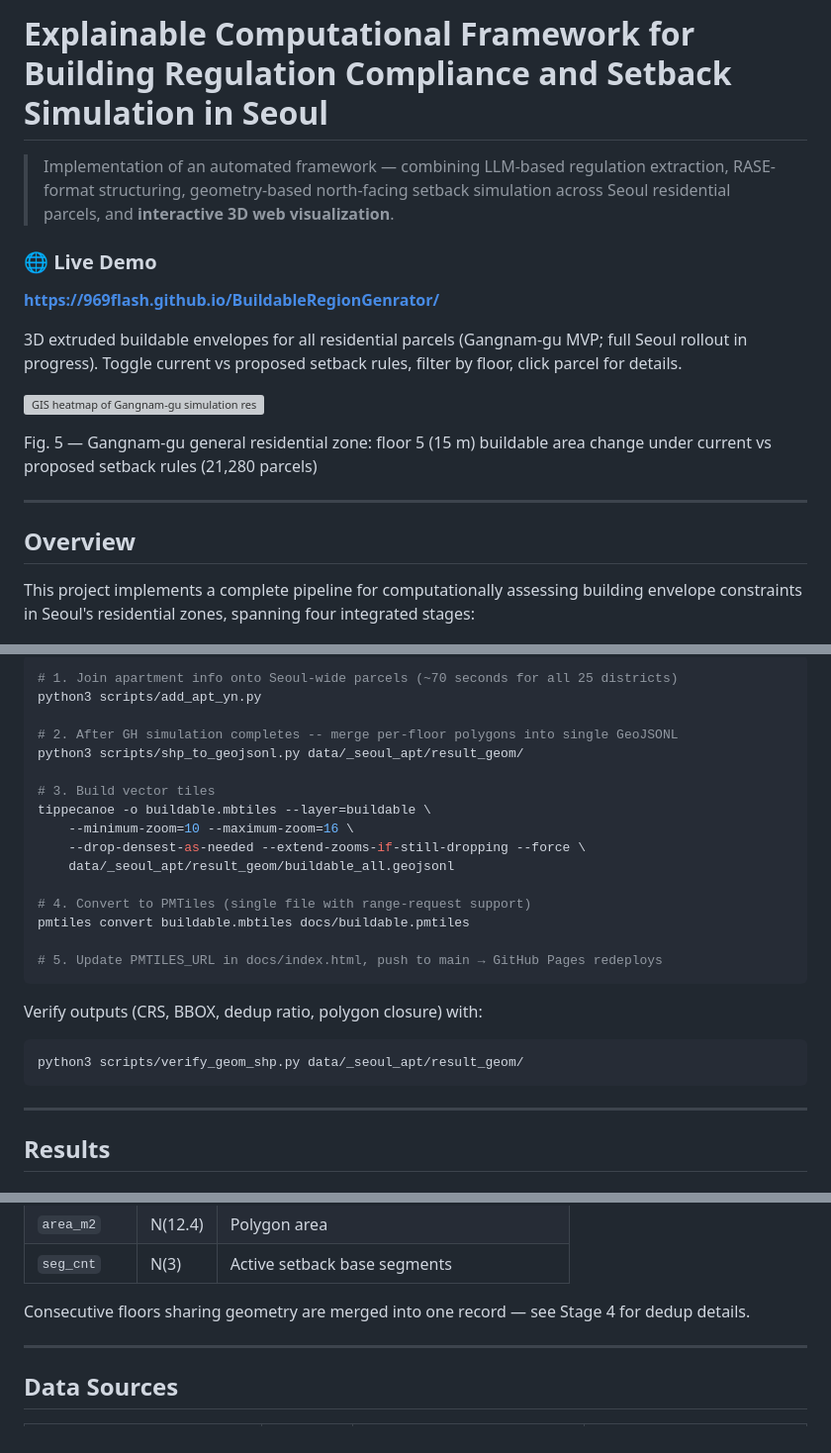
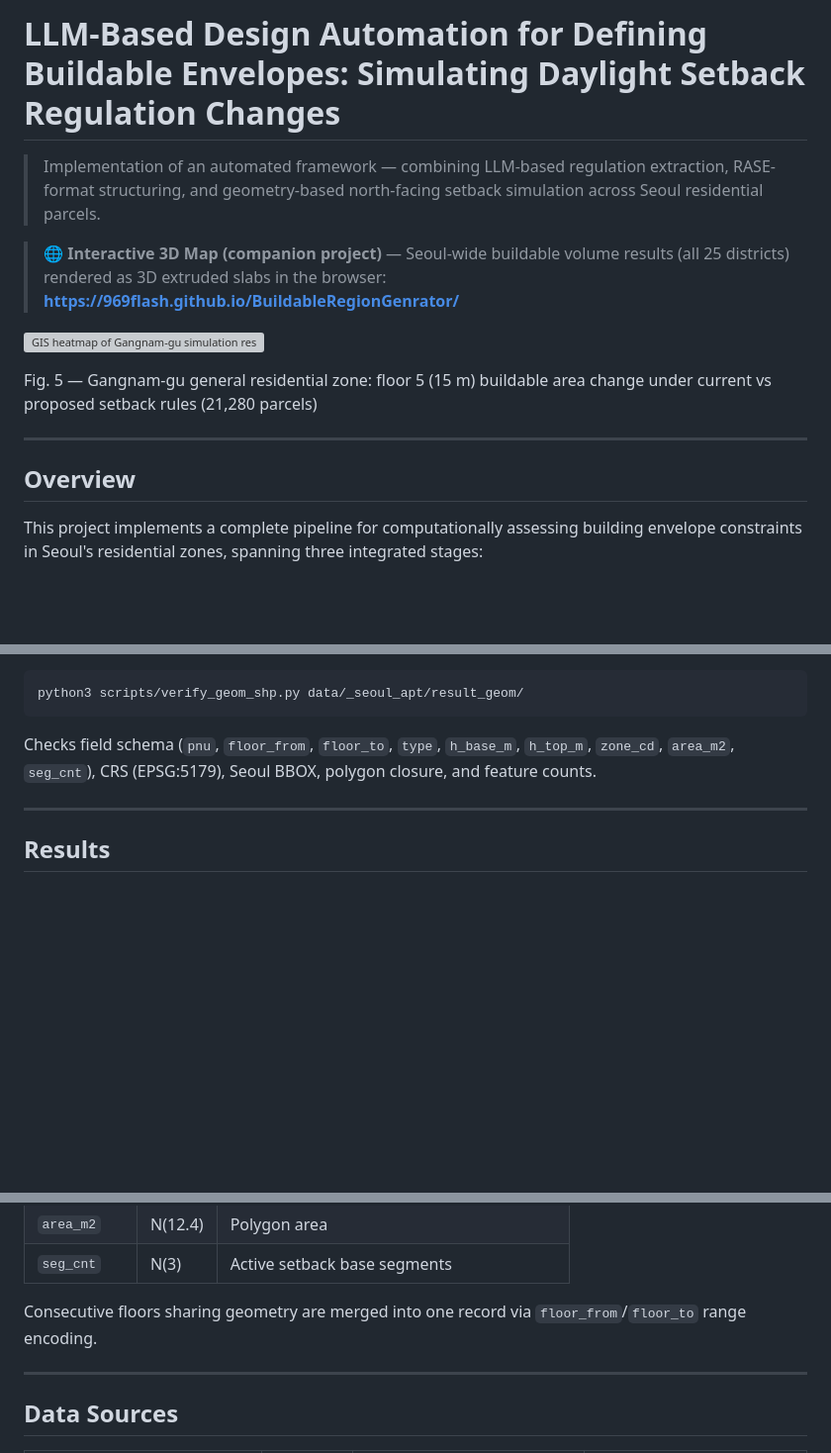
Before and after one commit to 969flash/BuildableRegionGenrator, a Markdown page: README.md, 3 parts joined by grey strips. Shown at 99% size. GitHub-like rendering; blank space fills up the shorter version; grey boxes are pictures that could not be loaded.

````diff
--- a/README.md
+++ b/README.md
@@ -1,12 +1,8 @@
-# Explainable Computational Framework for Building Regulation Compliance and Setback Simulation in Seoul
+# LLM-Based Design Automation for Defining Buildable Envelopes: Simulating Daylight Setback Regulation Changes
 
-> Implementation of an automated framework — combining LLM-based regulation extraction, RASE-format structuring, geometry-based north-facing setback simulation across Seoul residential parcels, and **interactive 3D web visualization**.
+> Implementation of an automated framework — combining LLM-based regulation extraction, RASE-format structuring, and geometry-based north-facing setback simulation across Seoul residential parcels.
 
-### 🌐 Live Demo
-
-**[https://969flash.github.io/BuildableRegionGenrator/](https://969flash.github.io/BuildableRegionGenrator/)**
-
-3D extruded buildable envelopes for all residential parcels (Gangnam-gu MVP; full Seoul rollout in progress). Toggle current vs proposed setback rules, filter by floor, click parcel for details.
+> 🌐 **Interactive 3D Map (companion project)** — Seoul-wide buildable volume results (all 25 districts) rendered as 3D extruded slabs in the browser: **[https://969flash.github.io/BuildableRegionGenrator/](https://969flash.github.io/BuildableRegionGenrator/)**
 
 ![GIS heatmap of Gangnam-gu simulation results](docs/figures/fig5_gis_heatmap.png)
 
@@ -16,7 +12,7 @@ Fig. 5 — Gangnam-gu general residential zone: floor 5 (15 m) buildable area ch
 
 ## Overview
 
-This project implements a complete pipeline for computationally assessing building envelope constraints in Seoul's residential zones, spanning four integrated stages:
+This project implements a complete pipeline for computationally assessing building envelope constraints in Seoul's residential zones, spanning three integrated stages:
 
 ![Stage 3 computation pipeline](docs/figures/fig2_typeB_2row.jpg)
 
@@ -299,27 +256,9 @@ The setback engine consults the lot attribute `APT_YN` to detect when a neighbor
 
-```bash
-# 1. Join apartment info onto Seoul-wide parcels (~70 seconds for all 25 districts)
-python3 scripts/add_apt_yn.py
-
-# 2. After GH simulation completes -- merge per-floor polygons into single GeoJSONL
-python3 scripts/shp_to_geojsonl.py data/_seoul_apt/result_geom/
-
-# 3. Build vector tiles
-tippecanoe -o buildable.mbtiles --layer=buildable \
-    --minimum-zoom=10 --maximum-zoom=16 \
-    --drop-densest-as-needed --extend-zooms-if-still-dropping --force \
-    data/_seoul_apt/result_geom/buildable_all.geojsonl
-
-# 4. Convert to PMTiles (single file with range-request support)
-pmtiles convert buildable.mbtiles docs/buildable.pmtiles
-
-# 5. Update PMTILES_URL in docs/index.html, push to main → GitHub Pages redeploys
-```
-
-Verify outputs (CRS, BBOX, dedup ratio, polygon closure) with:
 ```bash
 python3 scripts/verify_geom_shp.py data/_seoul_apt/result_geom/
 ```
+
+Checks field schema (`pnu`, `floor_from`, `floor_to`, `type`, `h_base_m`, `h_top_m`, `zone_cd`, `area_m2`, `seg_cnt`), CRS (EPSG:5179), Seoul BBOX, polygon closure, and feature counts.
 
 ---
 
@@ -381,7 +320,7 @@ Produced by `setback_sim/seoul_geom_export.py`. EPSG:5179 Polygon shapefile per
 | `area_m2` | N(12.4) | Polygon area |
 | `seg_cnt` | N(3) | Active setback base segments |
 
-Consecutive floors sharing geometry are merged into one record — see Stage 4 for dedup details.
+Consecutive floors sharing geometry are merged into one record via `floor_from`/`floor_to` range encoding.
 
 ---
 
````
Also changed, not shown: other parts of README.md (+25 -62 lines).
